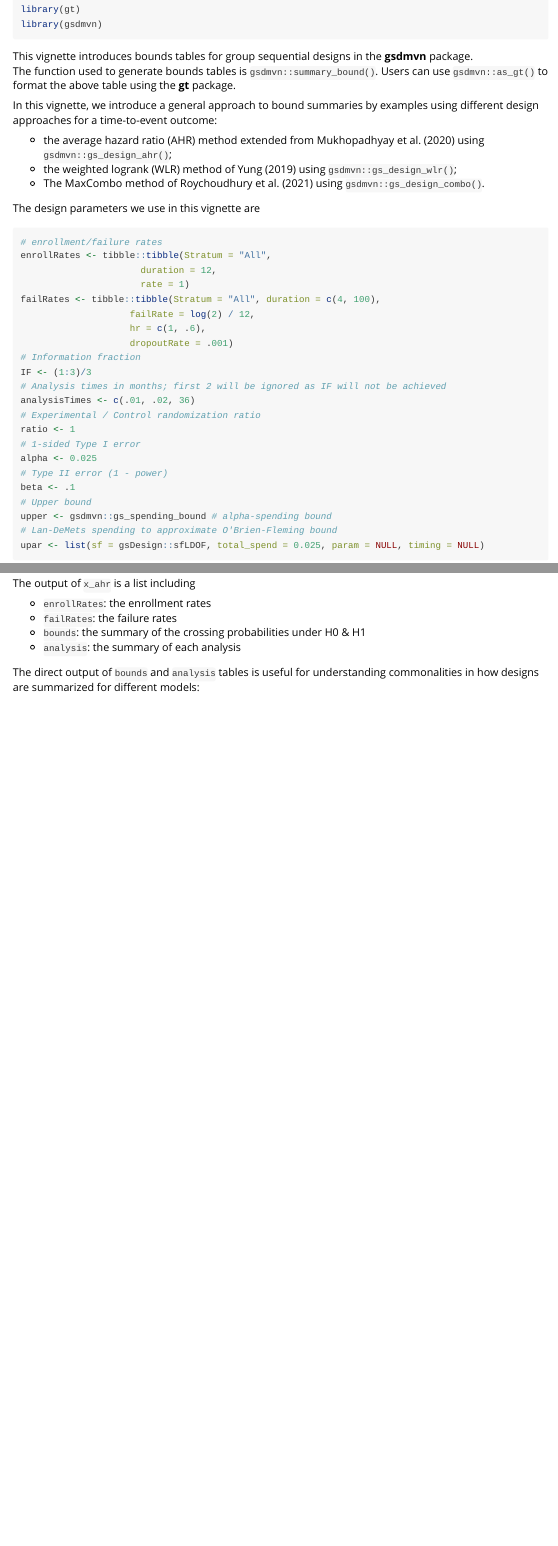
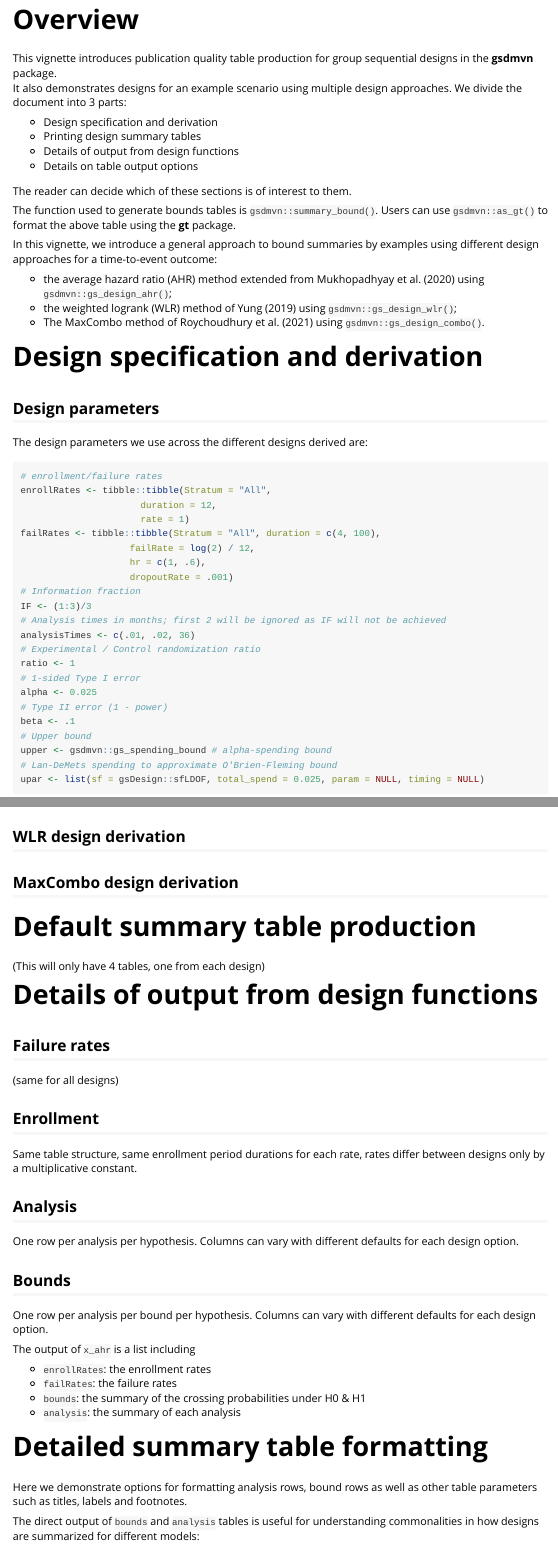
Before and after one commit to Merck/gsdmvn, an R Markdown document (vignettes/BoundsSummary.Rmd): the page in a window 1100 px wide, from 120 px down before the commit and from 180 px down after it, so that both start at the same text, and a second part further down, joined at a grey line. Rendered offline with R 4.5, knitr and Pandoc, with nearby package versions; some code elsewhere in the file could not run offline; long lines of code are wrapped.

Commit message:
partial draft

````diff
--- a/vignettes/BoundsSummary.Rmd
+++ b/vignettes/BoundsSummary.Rmd
@@ -28,7 +28,19 @@ library(gt)
 library(gsdmvn)
 ```
 
-This vignette introduces bounds tables for group sequential designs in the **gsdmvn** package.
+# Overview
+
+This vignette introduces publication quality table production for group sequential designs in the **gsdmvn** package.
+It also demonstrates designs for an example scenario using multiple design approaches.
+We divide the document into 3 parts:
+
+- Design specification and derivation
+- Printing design summary tables
+- Details of output from design functions
+- Details on table output options
+
+The reader can decide which of these sections is of interest to them.
+
 The function used to generate bounds tables is `gsdmvn::summary_bound()`.
 Users can use `gsdmvn::as_gt()` to format the above table using the **gt** package.
 
@@ -38,7 +50,11 @@ In this vignette, we introduce a general approach to bound summaries by examples
 - the weighted logrank (WLR) method of @Yung2019Bcs using `gsdmvn::gs_design_wlr()`;
 - The MaxCombo method of @NPHWG2021Design using `gsdmvn::gs_design_combo()`.
 
-The design parameters we use in this vignette are
+# Design specification and derivation
+
+## Design parameters
+
+The design parameters we use across the different designs derived are:
 
 ```{r}
 # enrollment/failure rates
@@ -104,12 +119,45 @@ x_ahr <- gs_design_ahr(
 )
 ```
 
+## WLR design derivation
+
+## MaxCombo design derivation
+
+# Default summary table production
+
+(This will only have 4 tables, one from each design)
+
+# Details of output from design functions
+
+## Failure rates
+(same for all designs)
+
+## Enrollment
+
+Same table structure, same enrollment period durations for each rate, rates differ between designs only by a multiplicative constant.
+
+## Analysis
+
+One row per analysis per hypothesis. Columns can vary with different defaults for each design option.
+
+## Bounds
+
+One row per analysis per bound per hypothesis. Columns can vary with different defaults for each design option.
+
+
 The output of `x_ahr` is a list including
 
 - `enrollRates`: the enrollment rates
 - `failRates`: the failure rates
 - `bounds`: the summary of the crossing probabilities under H0 \& H1
 - `analysis`: the summary of each analysis
+
+
+
+# Detailed summary table formatting
+
+Here we demonstrate options for formatting analysis rows, bound rows as well as other table parameters such as titles, labels and footnotes.
+
 
 The direct output of `bounds` and `analysis` tables is useful for understanding commonalities in how designs are summarized for different models:
 ```{r}
````
Also changed, not shown: vignettes/BoundsSummary.Rmd (16 more changed lines).
